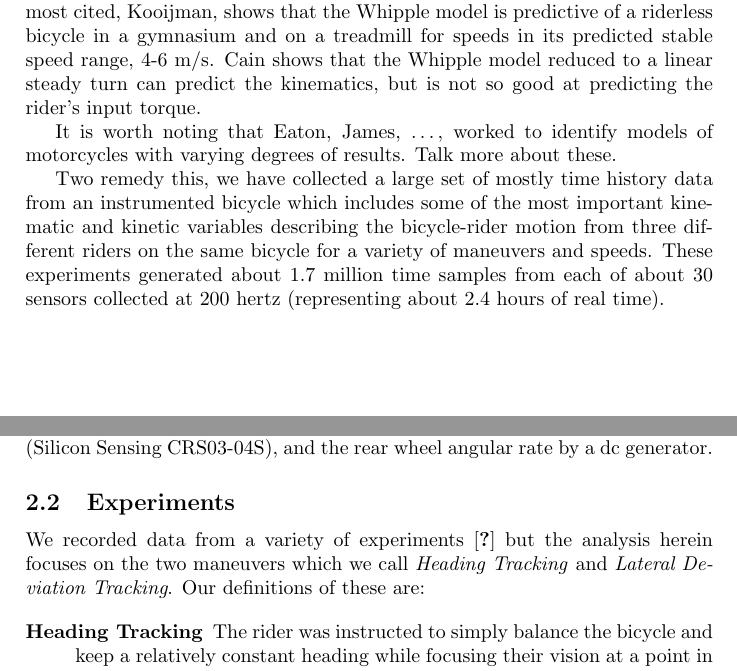
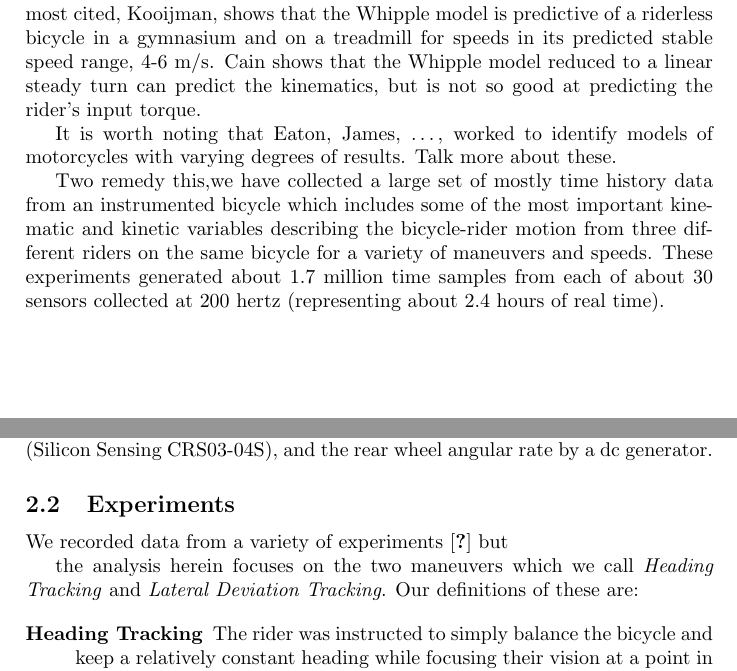
Before and after one commit to moorepants/BMD2013, a LaTeX document (whipple-system-id/paper/moore-hubbard-2013-whipple-id-bmd-2013.tex): two parts of pages 1 and 2 of 18, joined at a grey line, cut so that both start at the same text. Compiled offline with pdfLaTeX.

Commit message:
Update moore-hubbard-2013-whipple-id-bmd-2013.tex

```diff
--- a/whipple-system-id/paper/moore-hubbard-2013-whipple-id-bmd-2013.tex
+++ b/whipple-system-id/paper/moore-hubbard-2013-whipple-id-bmd-2013.tex
@@ -42,13 +42,14 @@ that the Whipple model reduced to a linear steady turn can predict the
 kinematics, but is not so good at predicting the rider's input torque.
 
 It is worth noting that Eaton, James, \ldots, worked to identify models of
-motorcycles with varying degrees of results. Talk more about these.
+motorcycles with varying degrees of results. Talk more about these. %DELETE????
 
-Two remedy this, we have collected a large set of mostly time history data from
+Two remedy this,%remedy what? shoudl say like "remedy this issue of the Whipple model not being proven in real life
+we have collected a large set of mostly time history data from
 an instrumented bicycle which includes some of the most important kinematic and
 kinetic variables describing the bicycle-rider motion from three different
-riders on the same bicycle for a variety of maneuvers and speeds. These
-experiments generated about 1.7 million time samples from each of about 30
+riders on the same bicycle for a variety of maneuvers and speeds. %sentence way too long, also doesn't really make sense.
+These experiments generated about 1.7 million time samples from each of about 30
 sensors collected at 200 hertz (representing about 2.4 hours of real time).
 
 \section{Experimental Design}
@@ -93,8 +95,9 @@ a dc generator.
 %\end{figure}
 
 \subsection{Experiments}
-We recorded data from a variety of experiments \cite{Moore2012} but the
-analysis herein focuses on the two maneuvers which we call \emph{Heading
+We recorded data from a variety of experiments \cite{Moore2012} but %delete unless you don't cite yourself in another section
+
+the analysis herein focuses on the two maneuvers which we call \emph{Heading
 Tracking} and \emph{Lateral Deviation Tracking}. Our definitions of these are:
 
 \begin{description}
```
Also changed, not shown: whipple-system-id/paper/moore-hubbard-2013-whipple-id-bmd-2013.tex (5 more changed lines).
